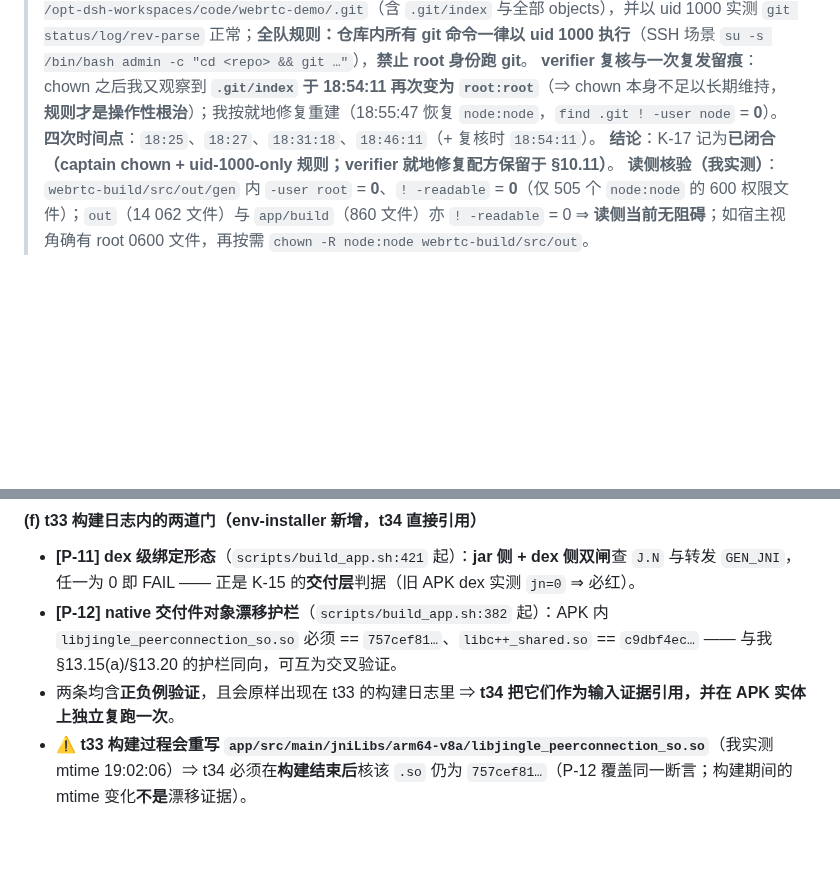
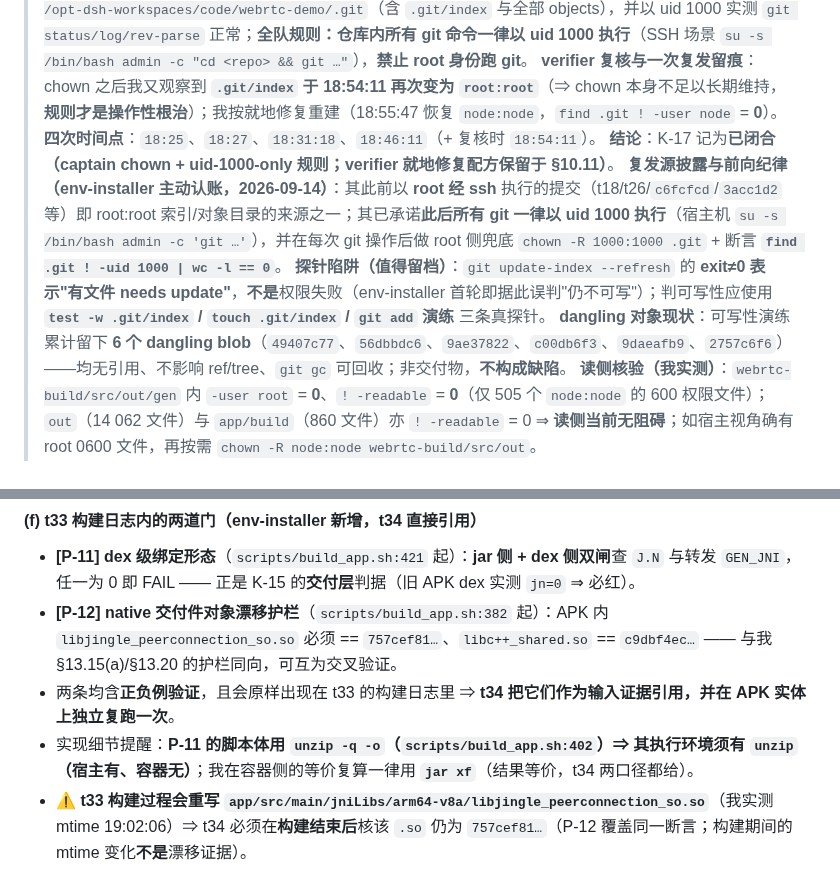
Before and after one commit to custompal/webrtc-demo, a Markdown page: reports/99-final-report.md, 2 parts joined by grey strips. Drawn GitHub-style; blank space fills up the shorter version.

Commit message:
verifier §13.15(d) 补 K-17 复发源披露与前向纪律（env-installer 认账 root 经 ssh 提交为来源之一；承诺 git 一律 uid 1000 + 每次操作后兜底 chown 并断言 find .git ! -uid 1000 = 0）；留档探针陷阱（git update-index --refresh exit≠0 = 需更新，非权限；判可写用 test -w/touch/git add）；dangling blob 现 6 个（无害可 gc）。§13.22(f) 补 P-11 脚本体依赖 unzip（宿主）/我复算用 jar xf

```diff
--- a/reports/99-final-report.md
+++ b/reports/99-final-report.md
@@ -1144,6 +1144,9 @@ llvm-readelf -lW /tmp/guard/lib/arm64-v8a/*.so | grep LOAD
 > **已执行**：`chown -R 1000:1000 /opt-dsh-workspaces/code/webrtc-demo/.git`（含 `.git/index` 与全部 objects），并以 uid 1000 实测 `git status/log/rev-parse` 正常；**全队规则：仓库内所有 git 命令一律以 uid 1000 执行**（SSH 场景 `su -s /bin/bash admin -c "cd <repo> && git …"`），**禁止 root 身份跑 git**。
 > **verifier 复核与一次复发留痕**：chown 之后我又观察到 **`.git/index` 于 18:54:11 再次变为 `root:root`**（⇒ chown 本身不足以长期维持，**规则才是操作性根治**）；我按就地修复重建（18:55:47 恢复 `node:node`，`find .git ! -user node` = **0**）。**四次时间点**：`18:25`、`18:27`、`18:31:18`、`18:46:11`（+ 复核时 `18:54:11`）。
 > **结论**：K-17 记为**已闭合（captain chown + uid-1000-only 规则；verifier 就地修复配方保留于 §10.11）**。
+> **复发源披露与前向纪律（env-installer 主动认账，2026-09-14）**：其此前以 **root 经 ssh** 执行的提交（t18/t26/`c6fcfcd`/`3acc1d2` 等）即 root:root 索引/对象目录的来源之一；其已承诺**此后所有 git 一律以 uid 1000 执行**（宿主机 `su -s /bin/bash admin -c 'git …'`），并在每次 git 操作后做 root 侧兜底 `chown -R 1000:1000 .git` + 断言 **`find .git ! -uid 1000 | wc -l == 0`**。
+> **探针陷阱（值得留档）**：`git update-index --refresh` 的 **exit≠0 表示"有文件 needs update"**，**不是**权限失败（env-installer 首轮即据此误判"仍不可写"）；判可写性应使用 **`test -w .git/index` / `touch .git/index` / `git add` 演练** 三条真探针。
+> **dangling 对象现状**：可写性演练累计留下 **6 个 dangling blob**（`49407c77`、`56dbbdc6`、`9ae37822`、`c00db6f3`、`9daeafb9`、`2757c6f6`）——均无引用、不影响 ref/tree、`git gc` 可回收；非交付物，**不构成缺陷**。
 > **读侧核验（我实测）**：`webrtc-build/src/out/gen` 内 `-user root` = **0**、`! -readable` = **0**（仅 505 个 `node:node` 的 600 权限文件）；`out`（14 062 文件）与 `app/build`（860 文件）亦 `! -readable` = 0 ⇒ **读侧当前无阻碍**；如宿主视角确有 root 0600 文件，再按需 `chown -R node:node webrtc-build/src/out`。
 
 
@@ -1344,6 +1347,7 @@ GEN_JNI.class  = a6e7edcf9b90a4f7a15273de580bf7faf35ac7f818a4345c9618fd75fea40f0
 - **[P-11] dex 级绑定形态**（`scripts/build_app.sh:421` 起）：**jar 侧 + dex 侧双闸**查 `J.N` 与转发 `GEN_JNI`，任一为 0 即 FAIL —— 正是 K-15 的**交付层**判据（旧 APK dex 实测 `jn=0` ⇒ 必红）。
 - **[P-12] native 交付件对象漂移护栏**（`scripts/build_app.sh:382` 起）：APK 内 `libjingle_peerconnection_so.so` 必须 == `757cef81…`、`libc++_shared.so` == `c9dbf4ec…` —— 与我 §13.15(a)/§13.20 的护栏同向，可互为交叉验证。
 - 两条均含**正负例验证**，且会原样出现在 t33 的构建日志里 ⇒ **t34 把它们作为输入证据引用，并在 APK 实体上独立复跑一次**。
+- 实现细节提醒：**P-11 的脚本体用 `unzip -q -o`（`scripts/build_app.sh:402`）⇒ 其执行环境须有 `unzip`（宿主有、容器无）**；我在容器侧的等价复算一律用 **`jar xf`**（结果等价，t34 两口径都给）。
 - ⚠️ **t33 构建过程会重写 `app/src/main/jniLibs/arm64-v8a/libjingle_peerconnection_so.so`**（我实测 mtime 19:02:06）⇒ t34 必须在**构建结束后**核该 `.so` 仍为 `757cef81…`（P-12 覆盖同一断言；构建期间的 mtime 变化**不是**漂移证据）。
 
 #### (e) 跨报告口径标注（captain 2026-09-14 指令，逐条落实；**不修改被标注的报告文件**）
```
